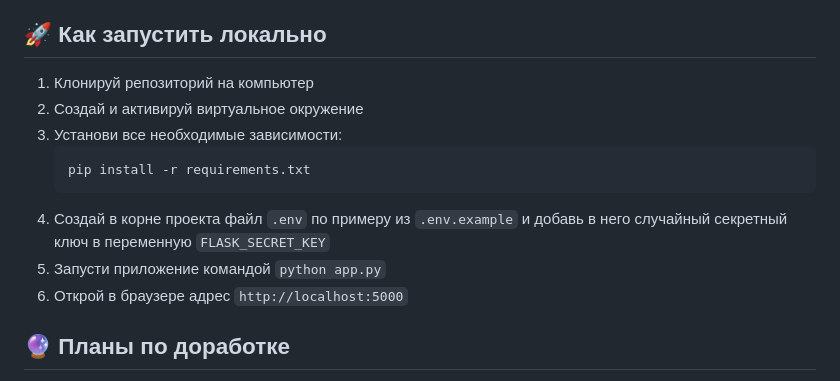
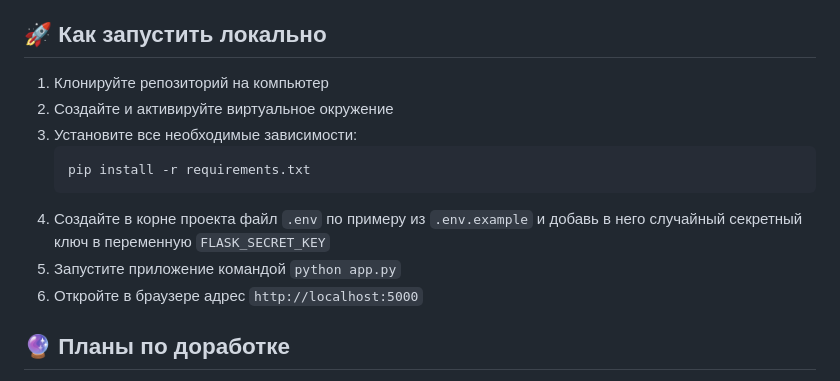
Before and after one commit to skandersim/task-flow, a Markdown page: README.md, the part around the change. GitHub-like rendering.

Commit message:
Обновил README

````diff
--- a/README.md
+++ b/README.md
@@ -32,15 +32,15 @@
 - **Шаблонизация**: Jinja2
 
 ## 🚀 Как запустить локально
-1.  Клонируй репозиторий на компьютер
-2.  Создай и активируй виртуальное окружение
-3.  Установи все необходимые зависимости:
+1.  Клонируйте репозиторий на компьютер
+2.  Создайте и активируйте виртуальное окружение
+3.  Установите все необходимые зависимости:
     ```bash
     pip install -r requirements.txt
     ```
-4.  Создай в корне проекта файл `.env` по примеру из `.env.example` и добавь в него случайный секретный ключ в переменную `FLASK_SECRET_KEY`
-5.  Запусти приложение командой `python app.py`
-6.  Открой в браузере адрес `http://localhost:5000`
+4.  Создайте в корне проекта файл `.env` по примеру из `.env.example` и добавь в него случайный секретный ключ в переменную `FLASK_SECRET_KEY`
+5.  Запустите приложение командой `python app.py`
+6.  Откройте в браузере адрес `http://localhost:5000`
 
 ## 🔮 Планы по доработке
 - Напоминания о приближающихся дедлайнах
````
